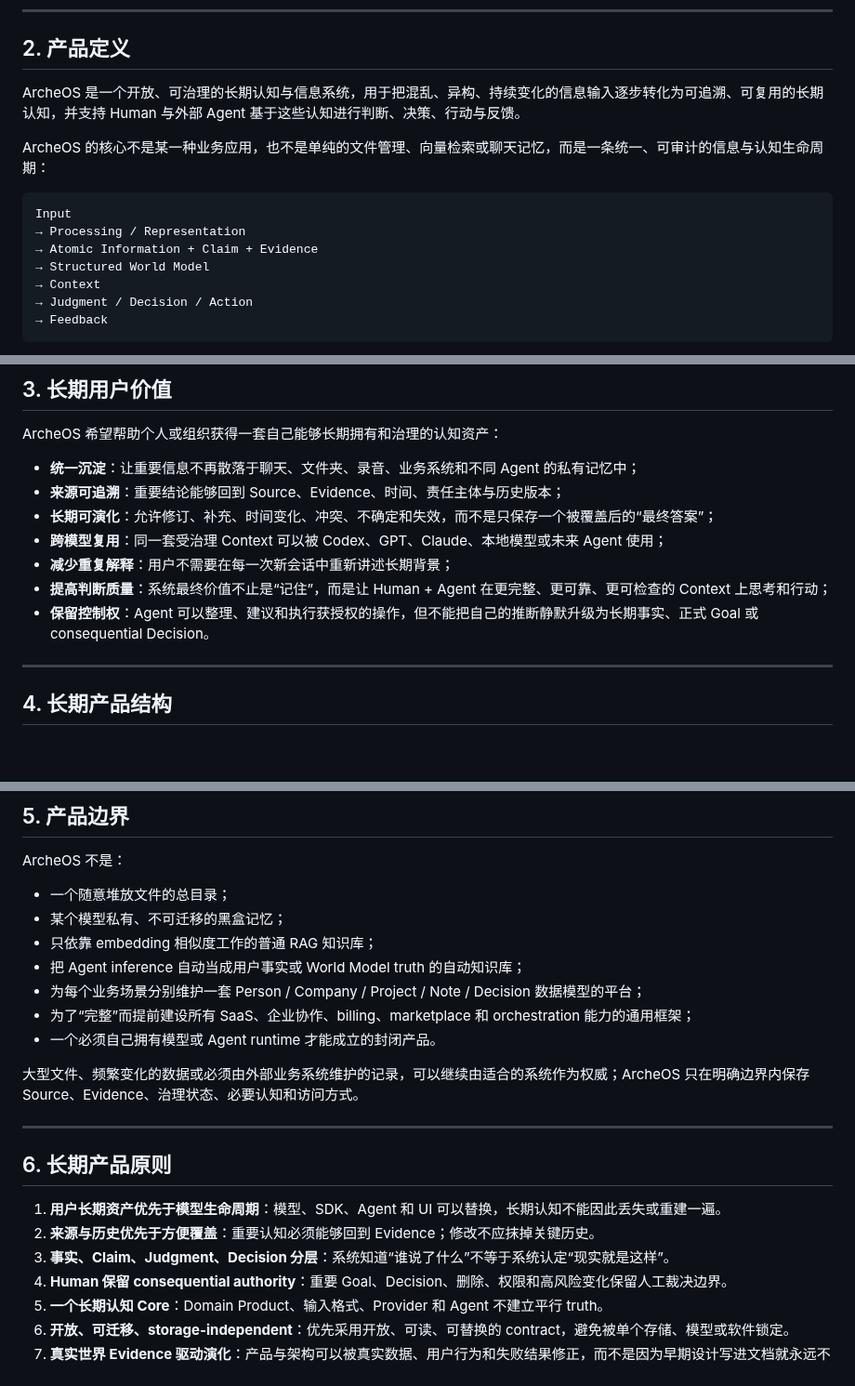
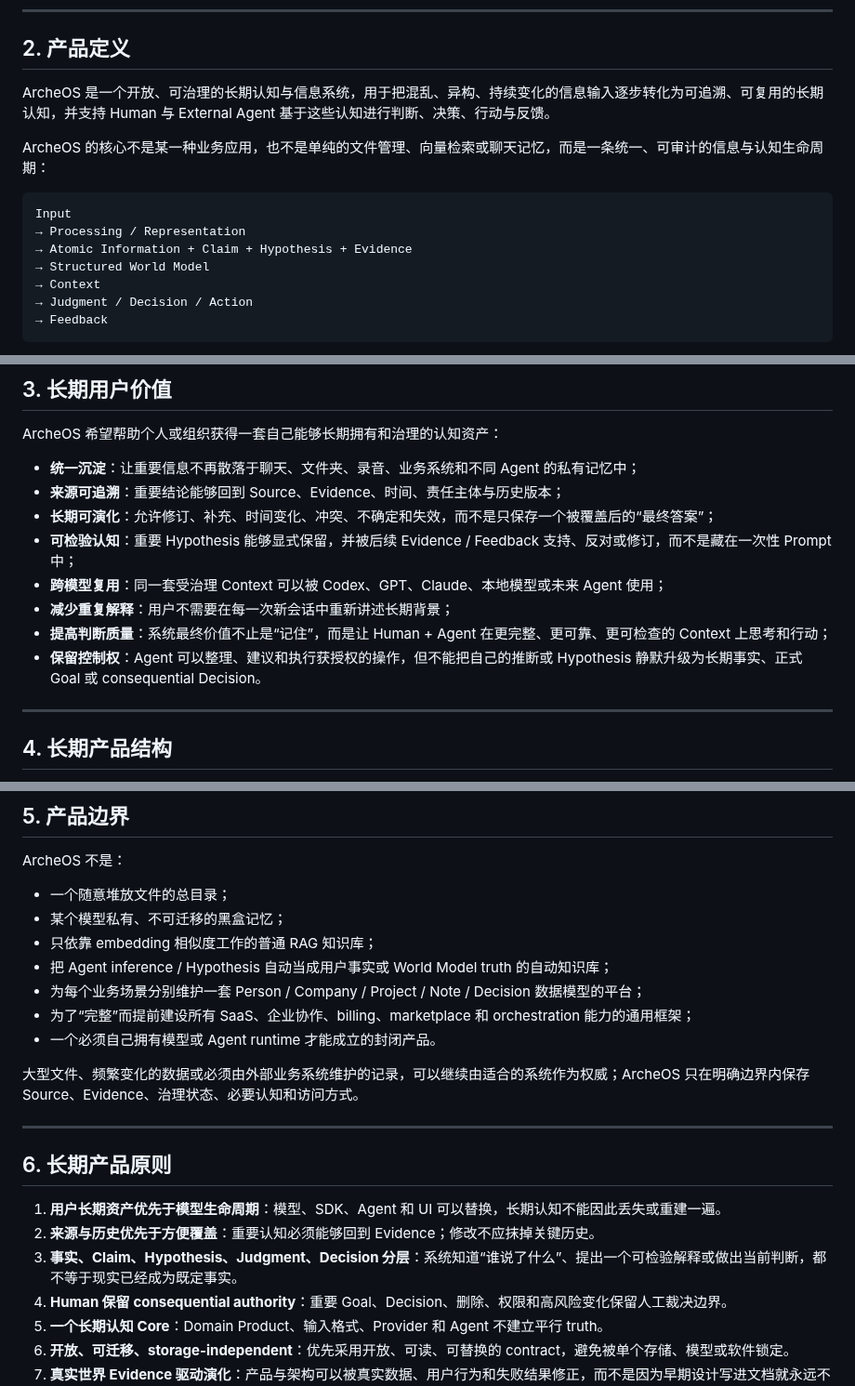
Before and after one commit to leevi2010-cursor/ArcheOS, a Markdown page: docs/product/PRODUCT_SPEC.md, 3 parts joined by grey strips. Shown at 93% size. Rendered like a GitHub page; blank space fills up the shorter version.

Commit message:
docs: 对齐产品定义与 canonical information

````diff
--- a/docs/product/PRODUCT_SPEC.md
+++ b/docs/product/PRODUCT_SPEC.md
@@ -28,14 +28,14 @@ GITHUB ISSUE
 
 ## 2. 产品定义
 
-ArcheOS 是一个开放、可治理的长期认知与信息系统，用于把混乱、异构、持续变化的信息输入逐步转化为可追溯、可复用的长期认知，并支持 Human 与外部 Agent 基于这些认知进行判断、决策、行动与反馈。
+ArcheOS 是一个开放、可治理的长期认知与信息系统，用于把混乱、异构、持续变化的信息输入逐步转化为可追溯、可复用的长期认知，并支持 Human 与 External Agent 基于这些认知进行判断、决策、行动与反馈。
 
 ArcheOS 的核心不是某一种业务应用，也不是单纯的文件管理、向量检索或聊天记忆，而是一条统一、可审计的信息与认知生命周期：
 
 ```text
 Input
 → Processing / Representation
-→ Atomic Information + Claim + Evidence
+→ Atomic Information + Claim + Hypothesis + Evidence
 → Structured World Model
 → Context
 → Judgment / Decision / Action
@@ -53,10 +53,11 @@ ArcheOS 希望帮助个人或组织获得一套自己能够长期拥有和治理
 - **统一沉淀**：让重要信息不再散落于聊天、文件夹、录音、业务系统和不同 Agent 的私有记忆中；
 - **来源可追溯**：重要结论能够回到 Source、Evidence、时间、责任主体与历史版本；
 - **长期可演化**：允许修订、补充、时间变化、冲突、不确定和失效，而不是只保存一个被覆盖后的“最终答案”；
+- **可检验认知**：重要 Hypothesis 能够显式保留，并被后续 Evidence / Feedback 支持、反对或修订，而不是藏在一次性 Prompt 中；
 - **跨模型复用**：同一套受治理 Context 可以被 Codex、GPT、Claude、本地模型或未来 Agent 使用；
 - **减少重复解释**：用户不需要在每一次新会话中重新讲述长期背景；
 - **提高判断质量**：系统最终价值不止是“记住”，而是让 Human + Agent 在更完整、更可靠、更可检查的 Context 上思考和行动；
-- **保留控制权**：Agent 可以整理、建议和执行获授权的操作，但不能把自己的推断静默升级为长期事实、正式 Goal 或 consequential Decision。
+- **保留控制权**：Agent 可以整理、建议和执行获授权的操作，但不能把自己的推断或 Hypothesis 静默升级为长期事实、正式 Goal 或 consequential Decision。
 
 ---
 
@@ -98,7 +99,7 @@ ArcheOS 不是：
 - 一个随意堆放文件的总目录；
 - 某个模型私有、不可迁移的黑盒记忆；
 - 只依靠 embedding 相似度工作的普通 RAG 知识库；
-- 把 Agent inference 自动当成用户事实或 World Model truth 的自动知识库；
+- 把 Agent inference / Hypothesis 自动当成用户事实或 World Model truth 的自动知识库；
 - 为每个业务场景分别维护一套 Person / Company / Project / Note / Decision 数据模型的平台；
 - 为了“完整”而提前建设所有 SaaS、企业协作、billing、marketplace 和 orchestration 能力的通用框架；
 - 一个必须自己拥有模型或 Agent runtime 才能成立的封闭产品。
@@ -111,7 +112,7 @@ ArcheOS 不是：
 
 1. **用户长期资产优先于模型生命周期**：模型、SDK、Agent 和 UI 可以替换，长期认知不能因此丢失或重建一遍。
 2. **来源与历史优先于方便覆盖**：重要认知必须能够回到 Evidence；修改不应抹掉关键历史。
-3. **事实、Claim、Judgment、Decision 分层**：系统知道“谁说了什么”不等于系统认定“现实就是这样”。
+3. **事实、Claim、Hypothesis、Judgment、Decision 分层**：系统知道“谁说了什么”、提出一个可检验解释或做出当前判断，都不等于现实已经成为既定事实。
 4. **Human 保留 consequential authority**：重要 Goal、Decision、删除、权限和高风险变化保留人工裁决边界。
 5. **一个长期认知 Core**：Domain Product、输入格式、Provider 和 Agent 不建立平行 truth。
 6. **开放、可迁移、storage-independent**：优先采用开放、可读、可替换的 contract，避免被单个存储、模型或软件锁定。
````
